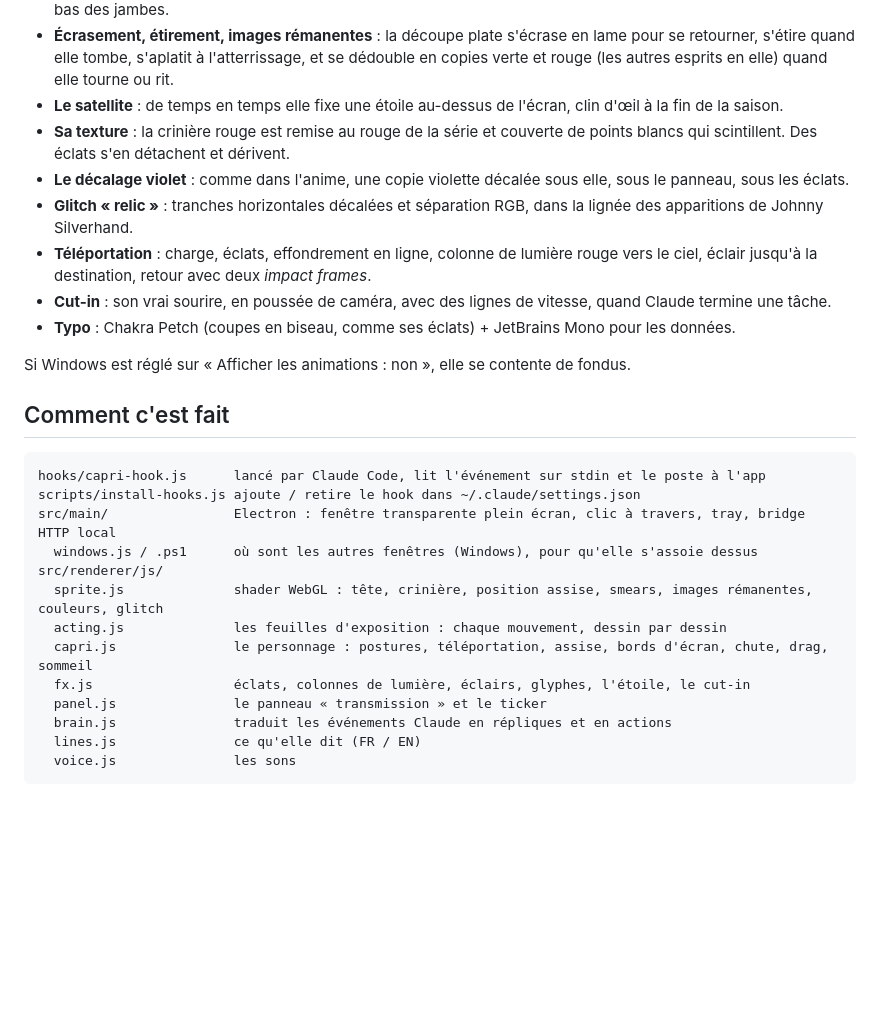
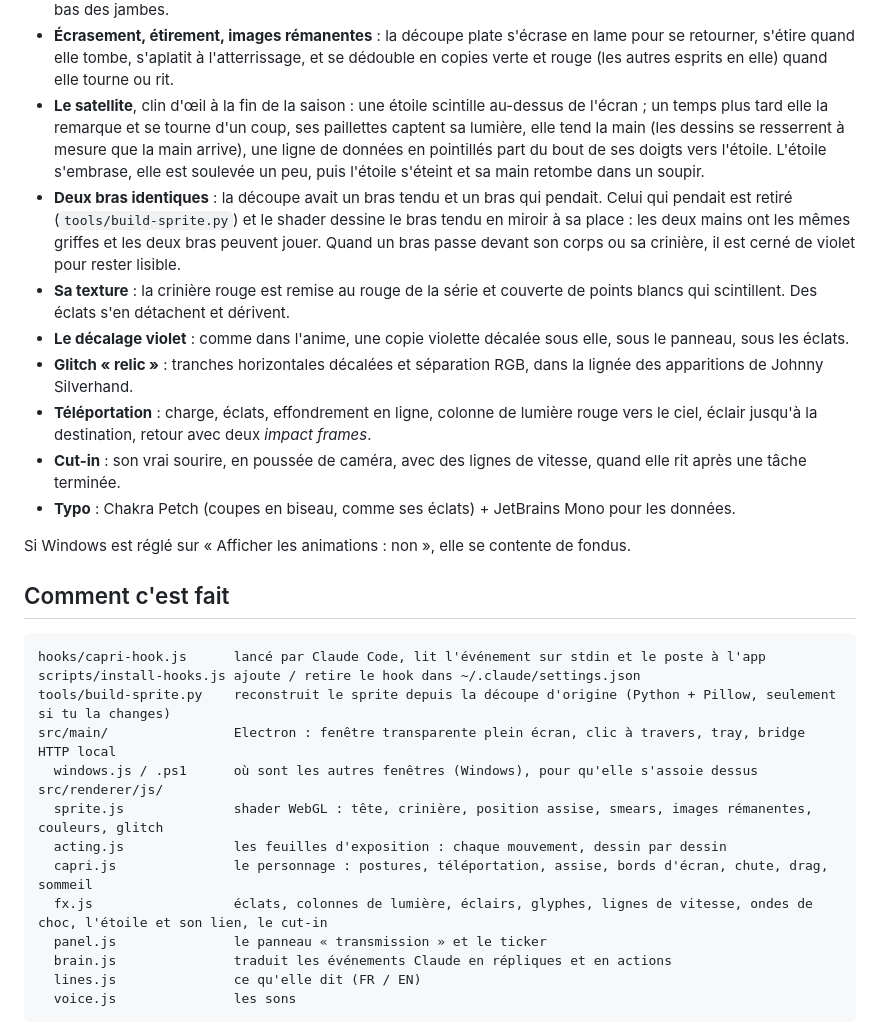
Before and after one commit to 0rop/capri-desktop, a Markdown page: README.fr.md, the part around one of its changes. Rendered like a GitHub page; blank space fills up the shorter version.

````diff
--- a/README.fr.md
+++ b/README.fr.md
@@ -127,14 +132,20 @@ Le but : qu'on ait l'impression qu'elle sort de l'anime, pas d'un widget.
   et les cuisses se replient (en raccourci, vues de face) pour qu'elle puisse s'asseoir en balançant le bas des jambes.
 - **Écrasement, étirement, images rémanentes** : la découpe plate s'écrase en lame pour se retourner, s'étire quand elle tombe,
   s'aplatit à l'atterrissage, et se dédouble en copies verte et rouge (les autres esprits en elle) quand elle tourne ou rit.
-- **Le satellite** : de temps en temps elle fixe une étoile au-dessus de l'écran, clin d'œil à la fin de la saison.
+- **Le satellite**, clin d'œil à la fin de la saison : une étoile scintille au-dessus de l'écran ; un temps plus tard
+  elle la remarque et se tourne d'un coup, ses paillettes captent sa lumière, elle tend la main (les dessins se resserrent
+  à mesure que la main arrive), une ligne de données en pointillés part du bout de ses doigts vers l'étoile. L'étoile
+  s'embrase, elle est soulevée un peu, puis l'étoile s'éteint et sa main retombe dans un soupir.
+- **Deux bras identiques** : la découpe avait un bras tendu et un bras qui pendait. Celui qui pendait est retiré
+  (`tools/build-sprite.py`) et le shader dessine le bras tendu en miroir à sa place : les deux mains ont les mêmes griffes
+  et les deux bras peuvent jouer. Quand un bras passe devant son corps ou sa crinière, il est cerné de violet pour rester lisible.
 - **Sa texture** : la crinière rouge est remise au rouge de la série et couverte de points blancs qui scintillent.
   Des éclats s'en détachent et dérivent.
 - **Le décalage violet** : comme dans l'anime, une copie violette décalée sous elle, sous le panneau, sous les éclats.
 - **Glitch « relic »** : tranches horizontales décalées et séparation RGB, dans la lignée des apparitions de Johnny Silverhand.
 - **Téléportation** : charge, éclats, effondrement en ligne, colonne de lumière rouge vers le ciel,
   éclair jusqu'à la destination, retour avec deux *impact frames*.
-- **Cut-in** : son vrai sourire, en poussée de caméra, avec des lignes de vitesse, quand Claude termine une tâche.
+- **Cut-in** : son vrai sourire, en poussée de caméra, avec des lignes de vitesse, quand elle rit après une tâche terminée.
 - **Typo** : Chakra Petch (coupes en biseau, comme ses éclats) + JetBrains Mono pour les données.
 
 Si Windows est réglé sur « Afficher les animations : non », elle se contente de fondus.
@@ -144,13 +155,14 @@ Si Windows est réglé sur « Afficher les animations : non », elle se contente
 ```
 hooks/capri-hook.js      lancé par Claude Code, lit l'événement sur stdin et le poste à l'app
 scripts/install-hooks.js ajoute / retire le hook dans ~/.claude/settings.json
+tools/build-sprite.py    reconstruit le sprite depuis la découpe d'origine (Python + Pillow, seulement si tu la changes)
 src/main/                Electron : fenêtre transparente plein écran, clic à travers, tray, bridge HTTP local
   windows.js / .ps1      où sont les autres fenêtres (Windows), pour qu'elle s'assoie dessus
 src/renderer/js/
   sprite.js              shader WebGL : tête, crinière, position assise, smears, images rémanentes, couleurs, glitch
   acting.js              les feuilles d'exposition : chaque mouvement, dessin par dessin
   capri.js               le personnage : postures, téléportation, assise, bords d'écran, chute, drag, sommeil
-  fx.js                  éclats, colonnes de lumière, éclairs, glyphes, l'étoile, le cut-in
+  fx.js                  éclats, colonnes de lumière, éclairs, glyphes, lignes de vitesse, ondes de choc, l'étoile et son lien, le cut-in
   panel.js               le panneau « transmission » et le ticker
   brain.js               traduit les événements Claude en répliques et en actions
   lines.js               ce qu'elle dit (FR / EN)
````
Also changed, not shown: other parts of README.fr.md (+10 -5 lines), README.md (+20 -8 lines), docs/star.png (added), docs/victory.png (added).
